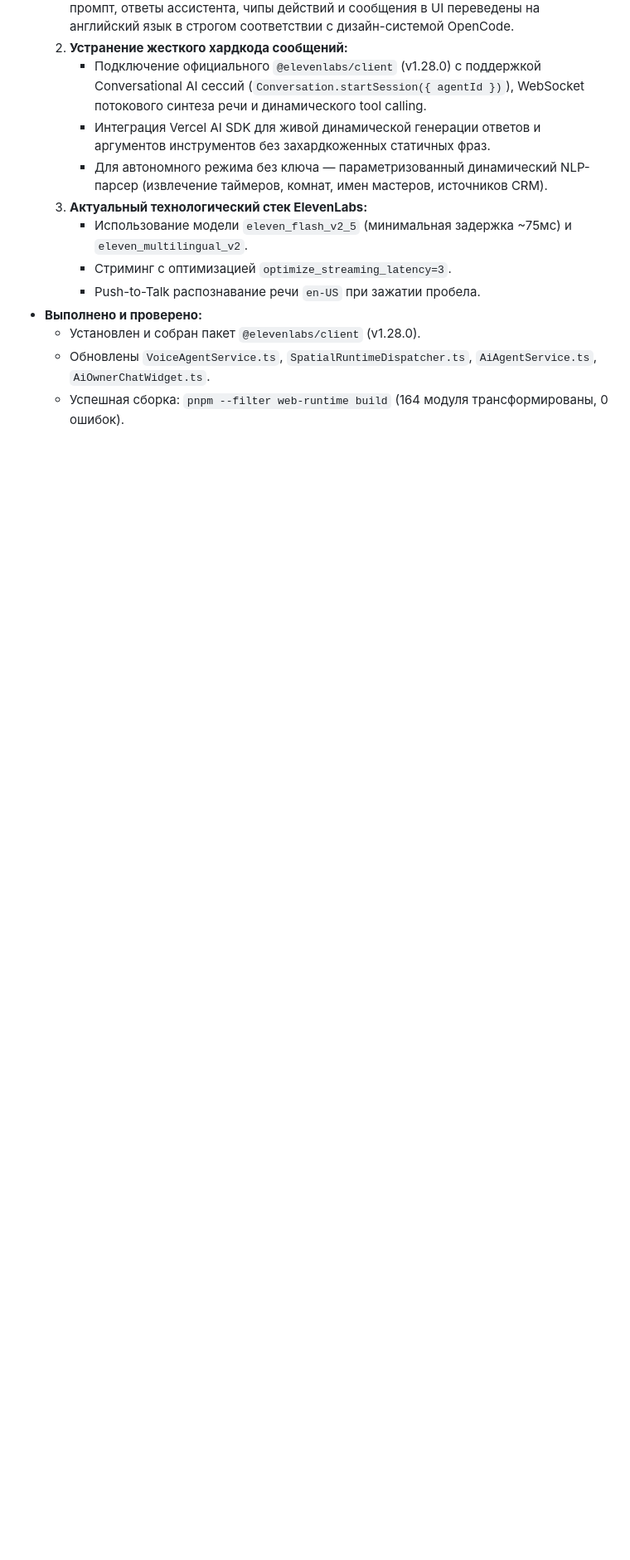
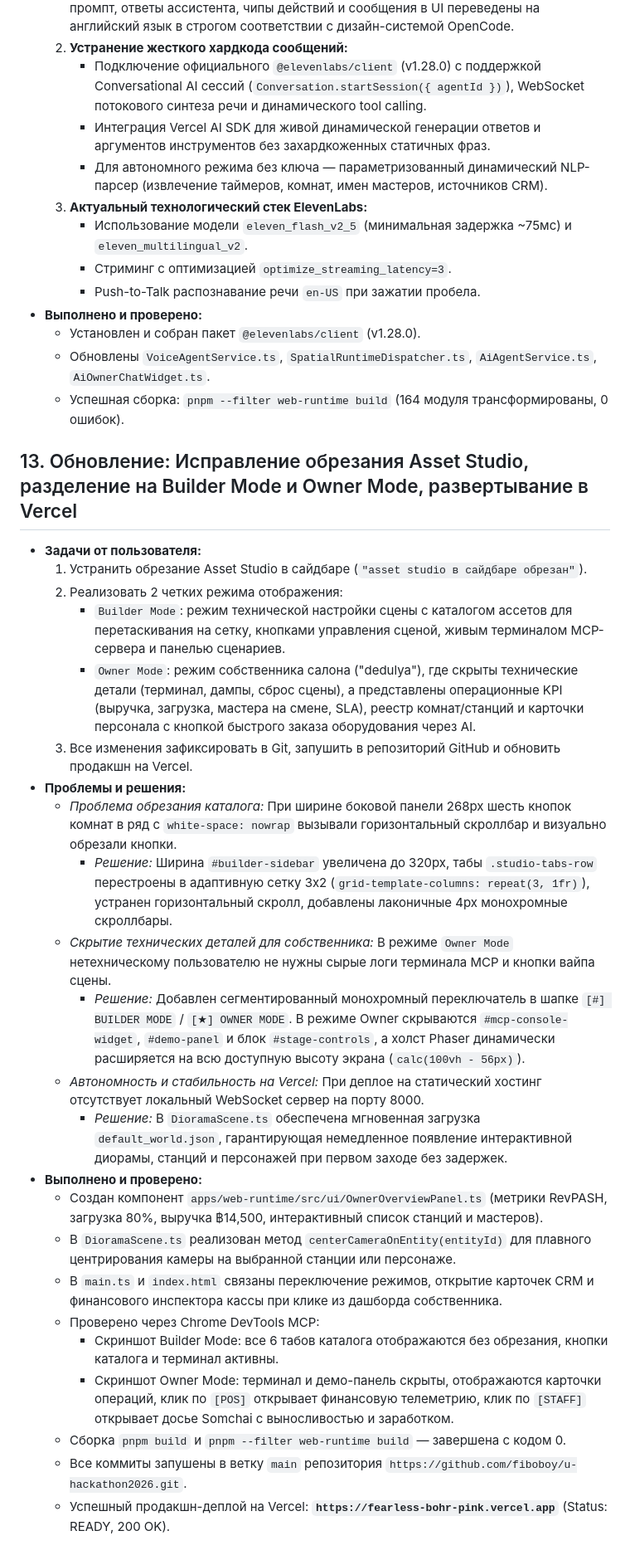
Before and after one commit to fiboboy/u-hackathon2026, a Markdown page: docs/sessions/2026-10-16.md, the part around the change. Shown at 83% size. Rendered like a GitHub page; blank space fills up the shorter version.

Commit message:
docs(session): record owner mode, sidebar fix and vercel deployment

```diff
--- a/docs/sessions/2026-10-16.md
+++ b/docs/sessions/2026-10-16.md
@@ -314,3 +314,28 @@
   - Установлен и собран пакет `@elevenlabs/client` (v1.28.0).
   - Обновлены `VoiceAgentService.ts`, `SpatialRuntimeDispatcher.ts`, `AiAgentService.ts`, `AiOwnerChatWidget.ts`.
   - Успешная сборка: `pnpm --filter web-runtime build` (164 модуля трансформированы, 0 ошибок).
+
+## 13. Обновление: Исправление обрезания Asset Studio, разделение на Builder Mode и Owner Mode, развертывание в Vercel
+- **Задачи от пользователя:**
+  1. Устранить обрезание Asset Studio в сайдбаре (`"asset studio в сайдбаре обрезан"`).
+  2. Реализовать 2 четких режима отображения:
+     - `Builder Mode`: режим технической настройки сцены с каталогом ассетов для перетаскивания на сетку, кнопками управления сценой, живым терминалом MCP-сервера и панелью сценариев.
+     - `Owner Mode`: режим собственника салона ("dedulya"), где скрыты технические детали (терминал, дампы, сброс сцены), а представлены операционные KPI (выручка, загрузка, мастера на смене, SLA), реестр комнат/станций и карточки персонала с кнопкой быстрого заказа оборудования через AI.
+  3. Все изменения зафиксировать в Git, запушить в репозиторий GitHub и обновить продакшн на Vercel.
+- **Проблемы и решения:**
+  - *Проблема обрезания каталога:* При ширине боковой панели 268px шесть кнопок комнат в ряд с `white-space: nowrap` вызывали горизонтальный скроллбар и визуально обрезали кнопки.
+    - *Решение:* Ширина `#builder-sidebar` увеличена до 320px, табы `.studio-tabs-row` перестроены в адаптивную сетку 3x2 (`grid-template-columns: repeat(3, 1fr)`), устранен горизонтальный скролл, добавлены лаконичные 4px монохромные скроллбары.
+  - *Скрытие технических деталей для собственника:* В режиме `Owner Mode` нетехническому пользователю не нужны сырые логи терминала MCP и кнопки вайпа сцены.
+    - *Решение:* Добавлен сегментированный монохромный переключатель в шапке `[#] BUILDER MODE` / `[★] OWNER MODE`. В режиме Owner скрываются `#mcp-console-widget`, `#demo-panel` и блок `#stage-controls`, а холст Phaser динамически расширяется на всю доступную высоту экрана (`calc(100vh - 56px)`).
+  - *Автономность и стабильность на Vercel:* При деплое на статический хостинг отсутствует локальный WebSocket сервер на порту 8000.
+    - *Решение:* В `DioramaScene.ts` обеспечена мгновенная загрузка `default_world.json`, гарантирующая немедленное появление интерактивной диорамы, станций и персонажей при первом заходе без задержек.
+- **Выполнено и проверено:**
+  - Создан компонент `apps/web-runtime/src/ui/OwnerOverviewPanel.ts` (метрики RevPASH, загрузка 80%, выручка ฿14,500, интерактивный список станций и мастеров).
+  - В `DioramaScene.ts` реализован метод `centerCameraOnEntity(entityId)` для плавного центрирования камеры на выбранной станции или персонаже.
+  - В `main.ts` и `index.html` связаны переключение режимов, открытие карточек CRM и финансового инспектора кассы при клике из дашборда собственника.
+  - Проверено через Chrome DevTools MCP:
+    - Скриншот Builder Mode: все 6 табов каталога отображаются без обрезания, кнопки каталога и терминал активны.
+    - Скриншот Owner Mode: терминал и демо-панель скрыты, отображаются карточки операций, клик по `[POS]` открывает финансовую телеметрию, клик по `[STAFF]` открывает досье Somchai с выносливостью и заработком.
+  - Сборка `pnpm build` и `pnpm --filter web-runtime build` — завершена с кодом 0.
+  - Все коммиты запушены в ветку `main` репозитория `https://github.com/fiboboy/u-hackathon2026.git`.
+  - Успешный продакшн-деплой на Vercel: **`https://fearless-bohr-pink.vercel.app`** (Status: READY, 200 OK).
```
